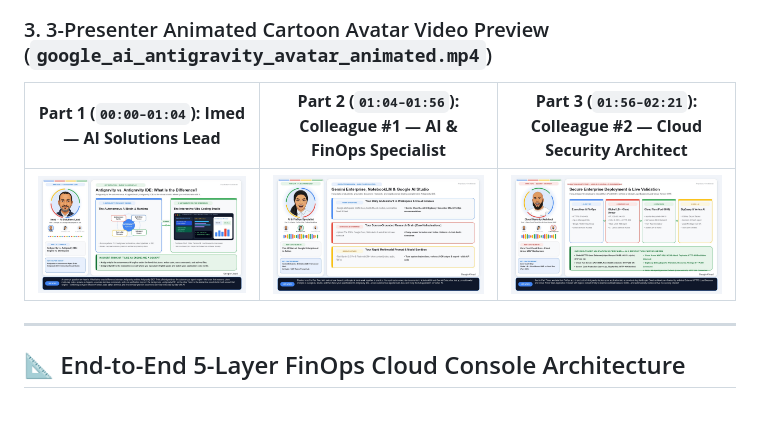
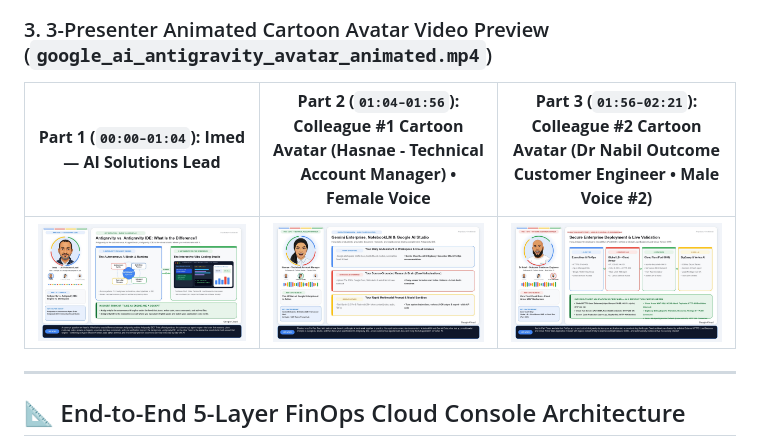
Before and after one commit to imedtra/spark-finops-vibe-coding, a Markdown page: README.md, the part around the change. Rendered like a GitHub page; pictures changed too: docs/assets/qa_part1_imed.jpg, docs/assets/qa_part2_colleague1.jpg, docs/assets/qa_part3_colleague2.jpg; blank space fills up the shorter version.

Commit message:
feat(video): update Presenter 2 (Hasnae - TAM) and Presenter 3 (Dr Nabil - OCE) titles in video & docs

```diff
--- a/README.md
+++ b/README.md
@@ -26,7 +26,7 @@ Built for **Google Cloud EMEA Customer Engineering (`@imedtra`)**, demonstrating
 ![Antigravity Engine vs Antigravity IDE](docs/assets/eco_slide_05.png)
 
 ### 3. 3-Presenter Animated Cartoon Avatar Video Preview (`google_ai_antigravity_avatar_animated.mp4`)
-| **Part 1 (`00:00–01:04`): Imed — AI Solutions Lead** | **Part 2 (`01:04–01:56`): Colleague #1 — AI & FinOps Specialist** | **Part 3 (`01:56–02:21`): Colleague #2 — Cloud Security Architect** |
+| **Part 1 (`00:00–01:04`): Imed — AI Solutions Lead** | **Part 2 (`01:04–01:56`): Colleague #1 Cartoon Avatar (Hasnae - Technical Account Manager) • Female Voice** | **Part 3 (`01:56–02:21`): Colleague #2 Cartoon Avatar (Dr Nabil Outcome Customer Engineer • Male Voice #2)** |
 | :---: | :---: | :---: |
 | ![Part 1 — Imed](docs/assets/qa_part1_imed.jpg) | ![Part 2 — Colleague 1](docs/assets/qa_part2_colleague1.jpg) | ![Part 3 — Colleague 2](docs/assets/qa_part3_colleague2.jpg) |
 
```
Also changed, not shown: docs/google_ai_antigravity_ecosystem_guide.md (+8 -8 lines).
